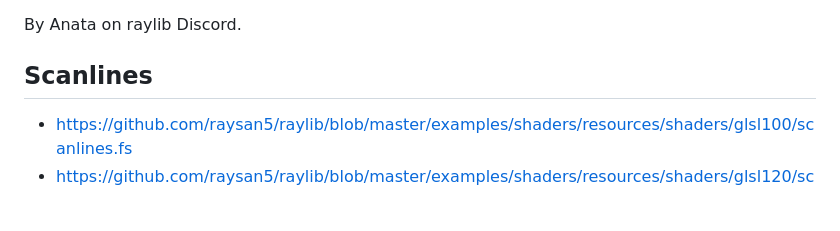
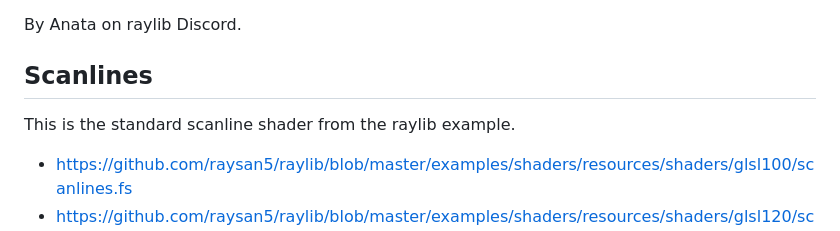
Before and after one commit to RobLoach/raylib-libretro, a Markdown page: include/raylib-libretro-shaders/README.md, the part around the change. Rendered like a GitHub page; blank space fills up the shorter version.

```diff
--- a/include/shaders/README.md
+++ b/include/raylib-libretro-shaders/README.md
@@ -5,6 +5,8 @@
 By Anata on raylib Discord.
 
 ## Scanlines
+
+This is the standard scanline shader from the raylib example.
 
 - https://github.com/raysan5/raylib/blob/master/examples/shaders/resources/shaders/glsl100/scanlines.fs
 - https://github.com/raysan5/raylib/blob/master/examples/shaders/resources/shaders/glsl120/scanlines.fs
```
Also changed, not shown: README.md (+9 -24 lines), TASKS.md (added, +48 -0 lines), src/screenshot.png, 19 other files.
